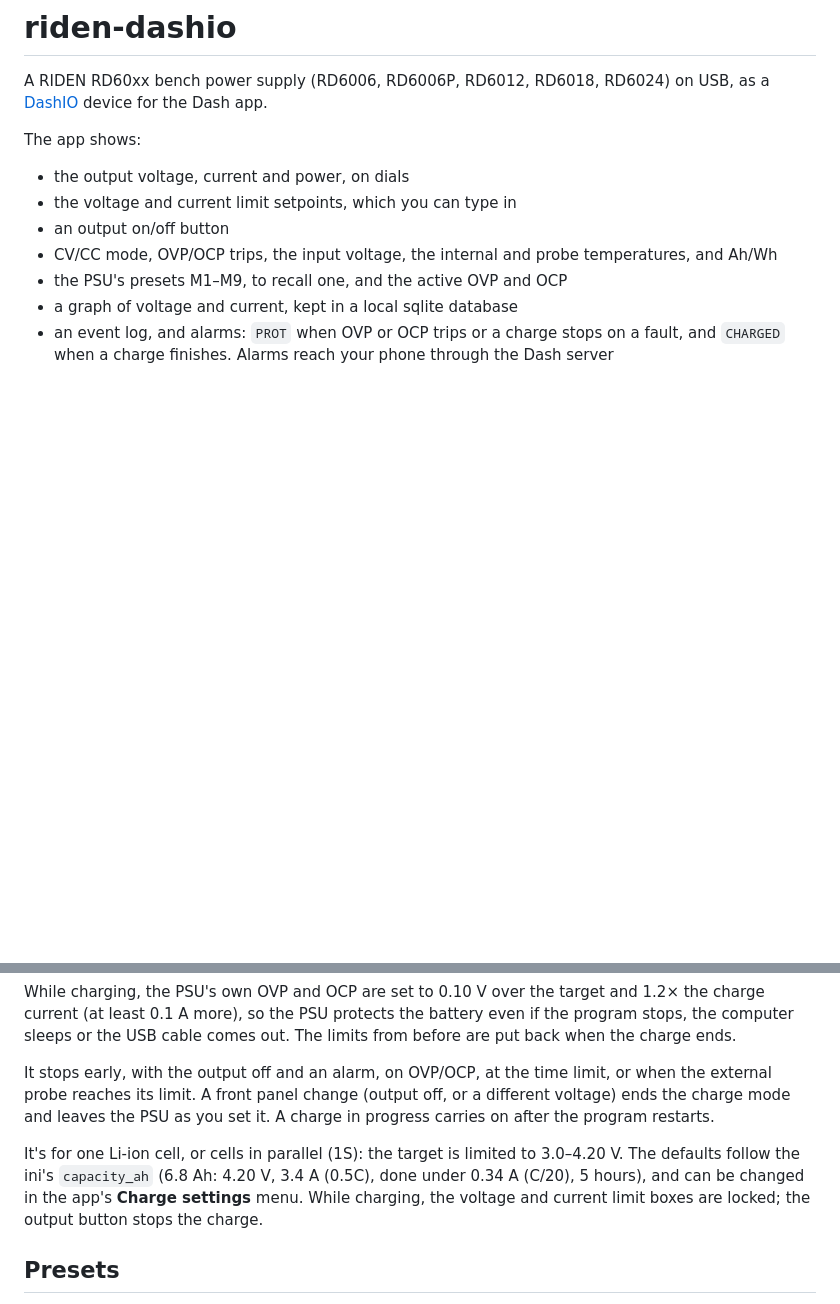
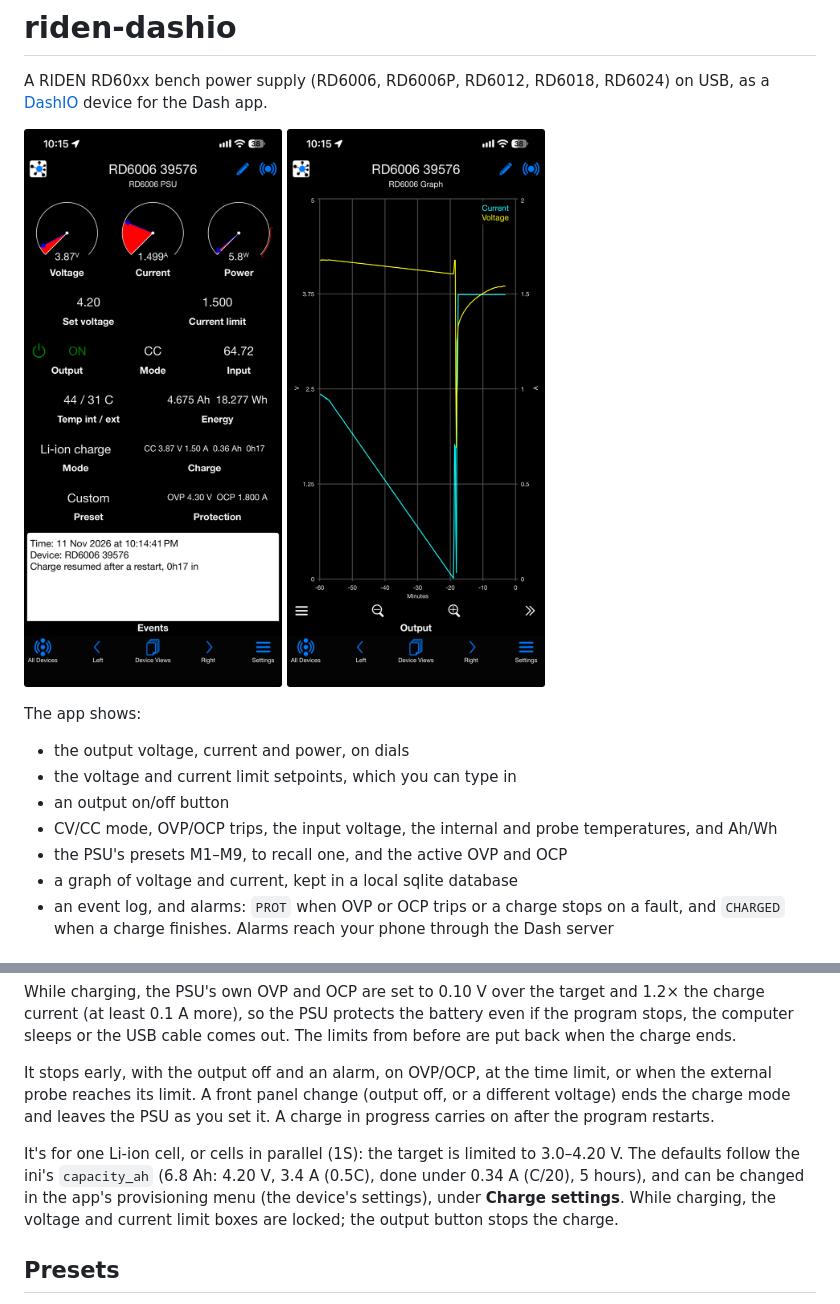
Before and after one commit to dashio-connect/riden-dashio, a Markdown page: README.md, 2 parts joined by grey strips. Drawn GitHub-style; pictures changed too: docs/images/app-graph.png (added), docs/images/app-main.png (added); blank space fills up the shorter version.

```diff
--- a/README.md
+++ b/README.md
@@ -1,6 +1,11 @@
 # riden-dashio
 
 A RIDEN RD60xx bench power supply (RD6006, RD6006P, RD6012, RD6018, RD6024) on USB, as a [DashIO](https://pypi.org/project/dashio/) device for the Dash app.
+
+<p>
+  <img src="docs/images/app-main.png" width="300" alt="The main view in the Dash app, charging a Li-ion battery at 1.5 A">
+  <img src="docs/images/app-graph.png" width="300" alt="The graph view: an earlier charge tapering off, and a new one in constant current at 1.5 A">
+</p>
 
 The app shows:
 
@@ -24,7 +29,7 @@ While charging, the PSU's own OVP and OCP are set to 0.10 V over the target and
 
 It stops early, with the output off and an alarm, on OVP/OCP, at the time limit, or when the external probe reaches its limit. A front panel change (output off, or a different voltage) ends the charge mode and leaves the PSU as you set it. A charge in progress carries on after the program restarts.
 
-It's for one Li-ion cell, or cells in parallel (1S): the target is limited to 3.0–4.20 V. The defaults follow the ini's `capacity_ah` (6.8 Ah: 4.20 V, 3.4 A (0.5C), done under 0.34 A (C/20), 5 hours), and can be changed in the app's **Charge settings** menu. While charging, the voltage and current limit boxes are locked; the output button stops the charge.
+It's for one Li-ion cell, or cells in parallel (1S): the target is limited to 3.0–4.20 V. The defaults follow the ini's `capacity_ah` (6.8 Ah: 4.20 V, 3.4 A (0.5C), done under 0.34 A (C/20), 5 hours), and can be changed in the app's provisioning menu (the device's settings), under **Charge settings**. While charging, the voltage and current limit boxes are locked; the output button stops the charge.
 
 ## Presets
 
```
Also changed, not shown: 2 other files.
